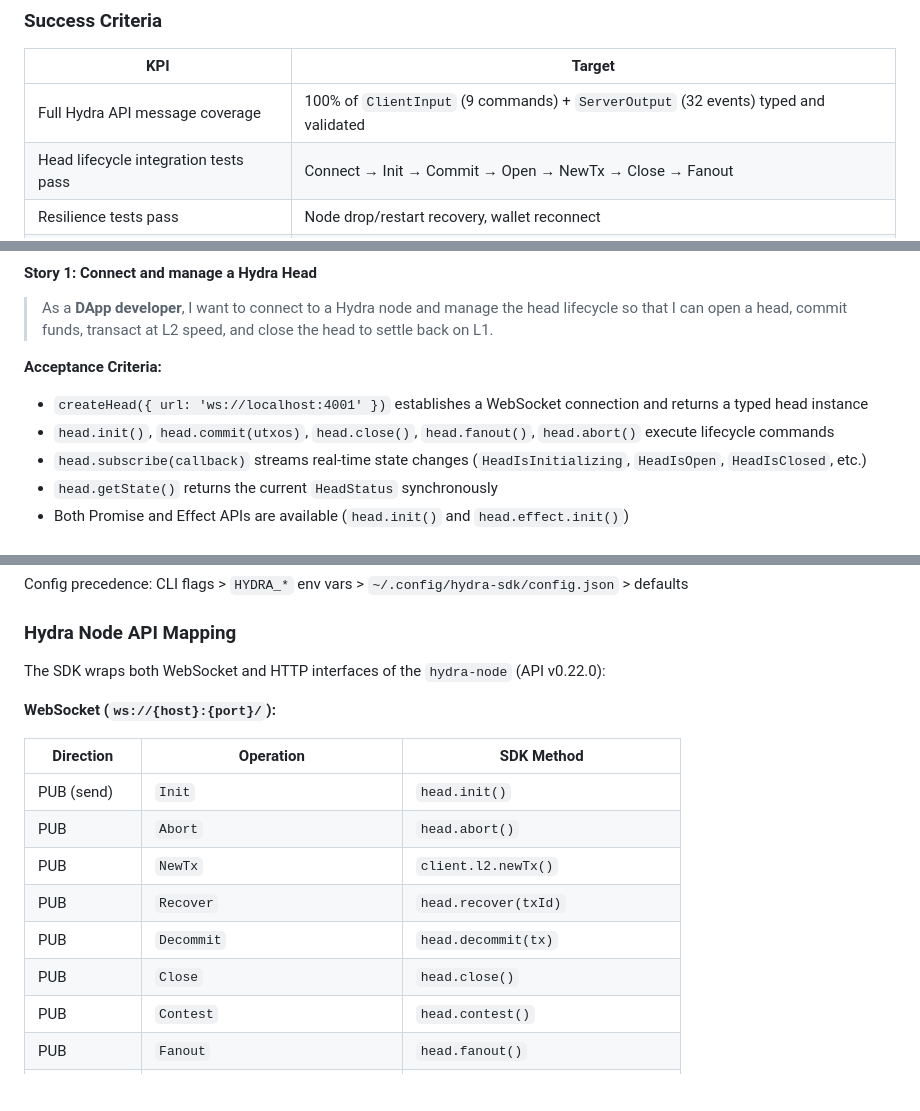
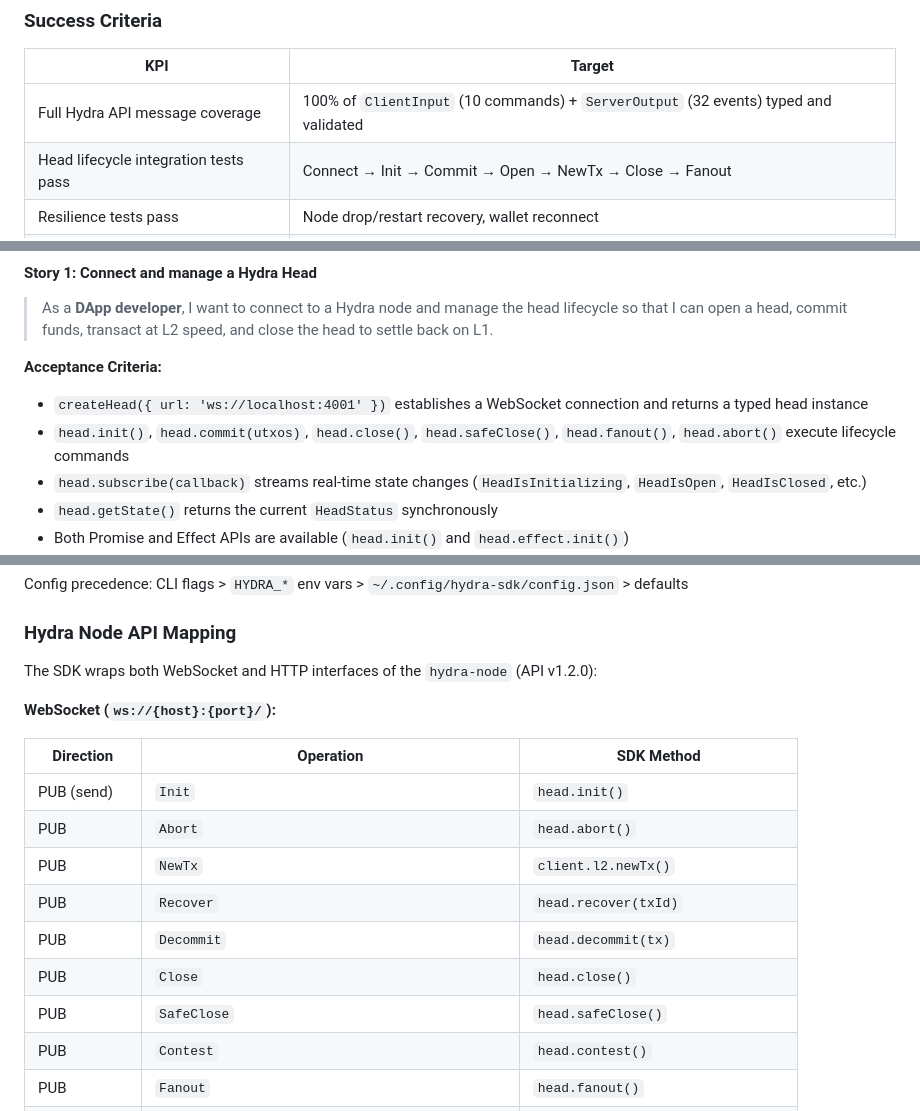
Before and after one commit to no-witness-labs/hydra-sdk, a Markdown page: PRD.md, 3 parts joined by grey strips. GitHub-like rendering; blank space fills up the shorter version.

```diff
--- a/PRD.md
+++ b/PRD.md
@@ -32,7 +32,7 @@ The SDK follows the **Hybrid Effect API pattern** — all logic is implemented i
 
 | KPI | Target |
 |---|---|
-| Full Hydra API message coverage | 100% of `ClientInput` (9 commands) + `ServerOutput` (32 events) typed and validated |
+| Full Hydra API message coverage | 100% of `ClientInput` (10 commands) + `ServerOutput` (32 events) typed and validated |
 | Head lifecycle integration tests pass | Connect → Init → Commit → Open → NewTx → Close → Fanout |
 | Resilience tests pass | Node drop/restart recovery, wallet reconnect |
 | Cross-platform test matrix | Chromium, Firefox, WebKit × Linux, Mac, Windows |
@@ -61,7 +61,7 @@ The SDK follows the **Hybrid Effect API pattern** — all logic is implemented i
 **Acceptance Criteria:**
 
 - `createHead({ url: 'ws://localhost:4001' })` establishes a WebSocket connection and returns a typed head instance
-- `head.init()`, `head.commit(utxos)`, `head.close()`, `head.fanout()`, `head.abort()` execute lifecycle commands
+- `head.init()`, `head.commit(utxos)`, `head.close()`, `head.safeClose()`, `head.fanout()`, `head.abort()` execute lifecycle commands
 - `head.subscribe(callback)` streams real-time state changes (`HeadIsInitializing`, `HeadIsOpen`, `HeadIsClosed`, etc.)
 - `head.getState()` returns the current `HeadStatus` synchronously
 - Both Promise and Effect APIs are available (`head.init()` and `head.effect.init()`)
@@ -339,7 +351,7 @@ Config precedence: CLI flags > `HYDRA_*` env vars > `~/.config/hydra-sdk/config.
 
 ### Hydra Node API Mapping
 
-The SDK wraps both WebSocket and HTTP interfaces of the `hydra-node` (API v0.22.0):
+The SDK wraps both WebSocket and HTTP interfaces of the `hydra-node` (API v1.2.0):
 
 **WebSocket (`ws://{host}:{port}/`):**
 
@@ -351,6 +363,7 @@ The SDK wraps both WebSocket and HTTP interfaces of the `hydra-node` (API v0.22.
 | PUB | `Recover` | `head.recover(txId)` |
 | PUB | `Decommit` | `head.decommit(tx)` |
 | PUB | `Close` | `head.close()` |
+| PUB | `SafeClose` | `head.safeClose()` |
 | PUB | `Contest` | `head.contest()` |
 | PUB | `Fanout` | `head.fanout()` |
 | PUB | `SideLoadSnapshot` | `head.sideLoadSnapshot(snapshot)` |
```
Also changed, not shown: other parts of PRD.md (+31 -18 lines).
